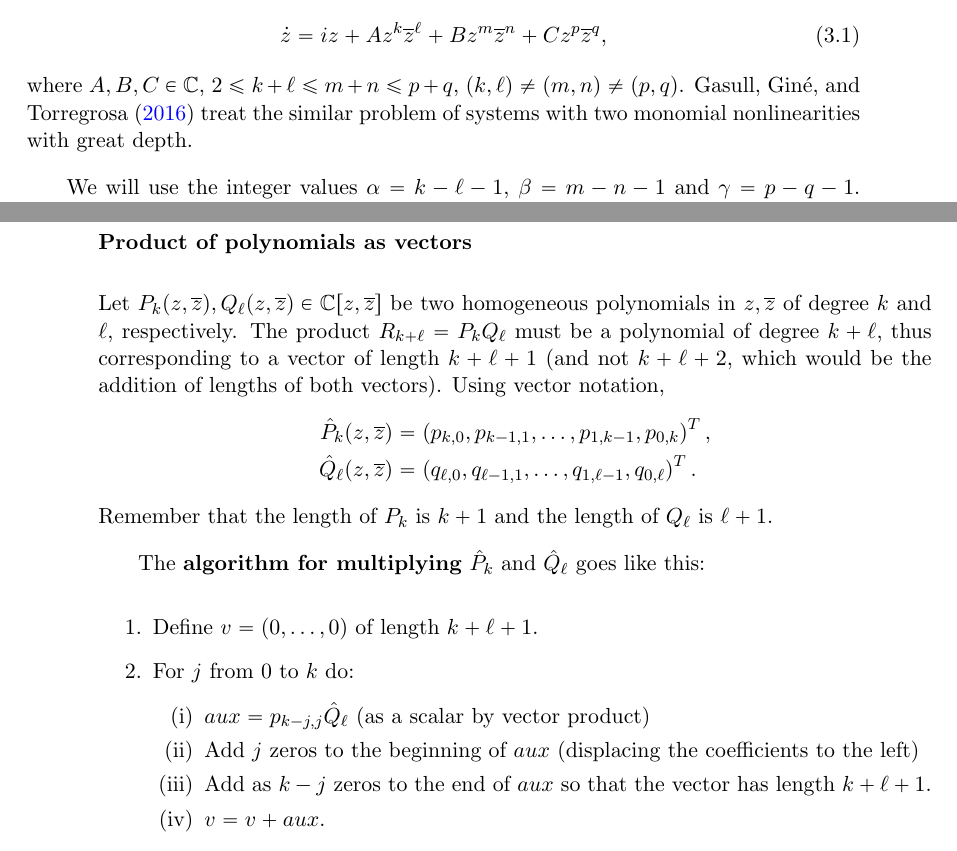
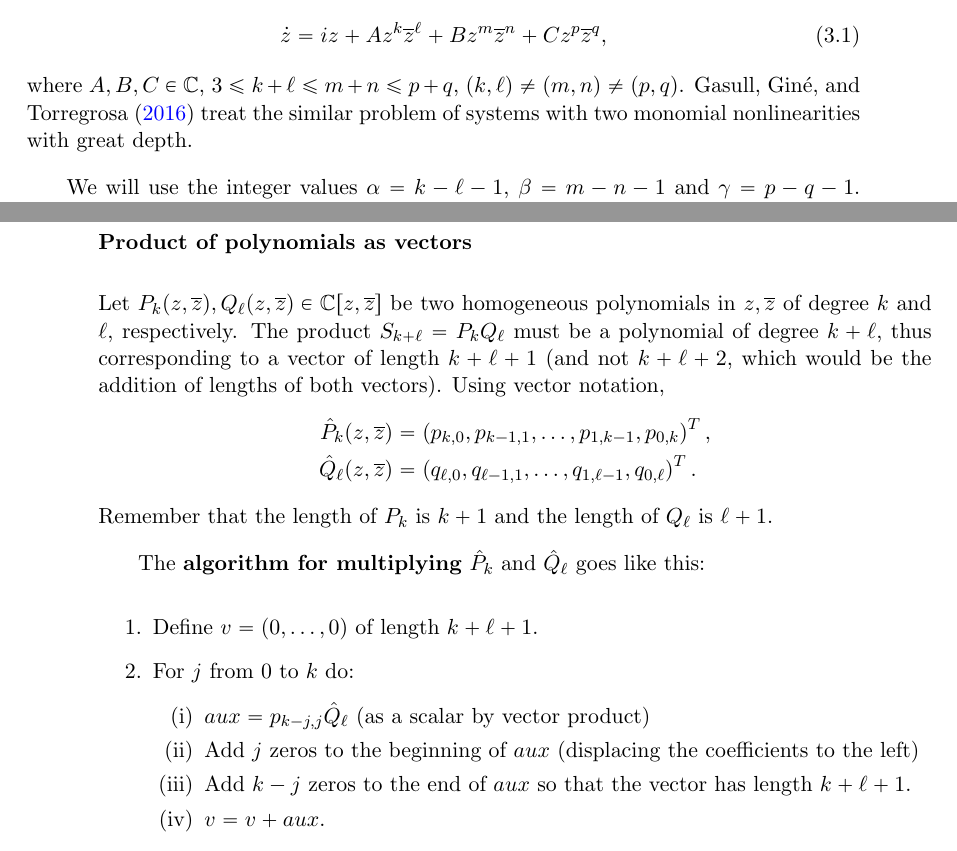
Before and after one commit to oscarsaleta/lyapunov-latex, a LaTeX thesis (TFM.tex, which reads mainmatter/Optimizations.tex): two parts of pages 23 and 26 of 88, joined at a grey line, cut so that both start at the same text. Compiled offline with pdfLaTeX.

Commit message:
some typos corrected

```diff
--- a/mainmatter/Optimizations.tex
+++ b/mainmatter/Optimizations.tex
@@ -61,9 +61,9 @@ We stated before that our systems will have three monomial nonsingularities, so
 \dot z = iz + Az^k\z^\ell+Bz^m\z^n+Cz^p\z^q,
 \label{eq.system.3}
 \end{align}
-where $A,B,C\in\C$, $2\le k+\ell\le m+n\le p+q$, $(k,\ell)\ne(m,n)\ne(p,q)$. \textcite{Gasull2016} treat the similar problem of systems with two monomial nonlinearities with great depth.
+where $A,B,C\in\C$, $3\le k+\ell\le m+n\le p+q$, $(k,\ell)\ne(m,n)\ne(p,q)$. \textcite{Gasull2016} treat the similar problem of systems with two monomial nonlinearities with great depth.
 
-We will use the integer values $\alpha=k-\ell-1$, $\beta=m-n-1$ and $\gamma=p-q-1$. These will play an important role because when one is zero, its respective monomial appears as a \emph{resonant monomial} in the Poincaré normal form of the complex differential equation \parencite{Gasull2016}. For instance, we stated that our study dealt with Lyapunov constants living in a multivariate polynomial ring of 4 parameters over the real field, but system \eqref{eq.system.3} has 6 parameters ($A,B,C$ and their conjugates, or $a_1,a_3,b_1,b_2,c_1,c_2$ if we write $A=a_1+a_2i$, etc.). However, we could try and apply a change of variables $w=\mu z$, for $\mu=r\e^{i \varphi}\in\C$ and $r\in\R$, such that our system \eqref{eq.system.3} is written as:
+We will use the integer values $\alpha=k-\ell-1$, $\beta=m-n-1$ and $\gamma=p-q-1$. These will play an important role because when one is zero, its respective monomial appears as a \emph{resonant monomial} in the Poincaré normal form of the complex differential equation \parencite{Gasull2016}. For instance, we stated that our study dealt with Lyapunov constants living in a multivariate polynomial ring of 4 parameters over the real field, but system \eqref{eq.system.3} has 6 parameters ($A,B,C$ and their conjugates, or $a_1,a_2,b_1,b_2,c_1,c_2$ if we write $A=a_1+a_2i$, etc.). However, we could try and apply a change of variables $w=\mu z$, for $\mu=r\e^{i \varphi}\in\C$ and $r\in\R$, such that our system \eqref{eq.system.3} is written as:
 \begin{align}
 \dot z = iz + z^k\z^\ell+\tilde Az^m\z^n+\tilde Bz^p\z^q,
 \label{eq.system.3.4p}
@@ -173,7 +173,7 @@ In the following subsections we will explain how to multiply and compute derivat
 %%%%%%%%%%%%%%%%%%%%%%%%%%%%%%%%%%%%%%%%%
 \subsubsection{Product of polynomials as vectors}
 
-Let $P_k(z,\z),Q_{\ell}(z,\z)\in\C[z,\z]$ be two homogeneous polynomials in $z,\z$ of degree $k$ and $\ell$, respectively. The product $R_{k+\ell}=P_kQ_{\ell}$ must be a polynomial of degree $k+\ell$, thus corresponding to a vector of length $k+\ell+1$ (and not $k+\ell+2$, which would be the addition of lengths of both vectors). Using vector notation,
+Let $P_k(z,\z),Q_{\ell}(z,\z)\in\C[z,\z]$ be two homogeneous polynomials in $z,\z$ of degree $k$ and $\ell$, respectively. The product $S_{k+\ell}=P_kQ_{\ell}$ must be a polynomial of degree $k+\ell$, thus corresponding to a vector of length $k+\ell+1$ (and not $k+\ell+2$, which would be the addition of lengths of both vectors). Using vector notation,
 \begin{align*}
 \hat P_k(z,\z)&=\left(p_{k,0},p_{k-1,1},\dots,p_{1,k-1},p_{0,k}\right)^T,\\
 \hat Q_\ell(z,\z) &= \left(q_{\ell,0},q_{\ell-1,1},\dots,q_{1,\ell-1},q_{0,\ell}\right)^T.
@@ -192,7 +192,7 @@ $aux = p_{k-j,j} \hat Q_{\ell}$ (as a scalar by vector product)
 \item
 Add $j$ zeros to the beginning of $aux$ (displacing the coefficients to the left)
 \item
-Add as $k-j$ zeros to the end of $aux$ so that the vector has length $k+\ell+1$.
+Add $k-j$ zeros to the end of $aux$ so that the vector has length $k+\ell+1$.
 \item
 $v = v+aux$.
 \end{enumerate}
```
Also changed, not shown: TFM.pdf.
